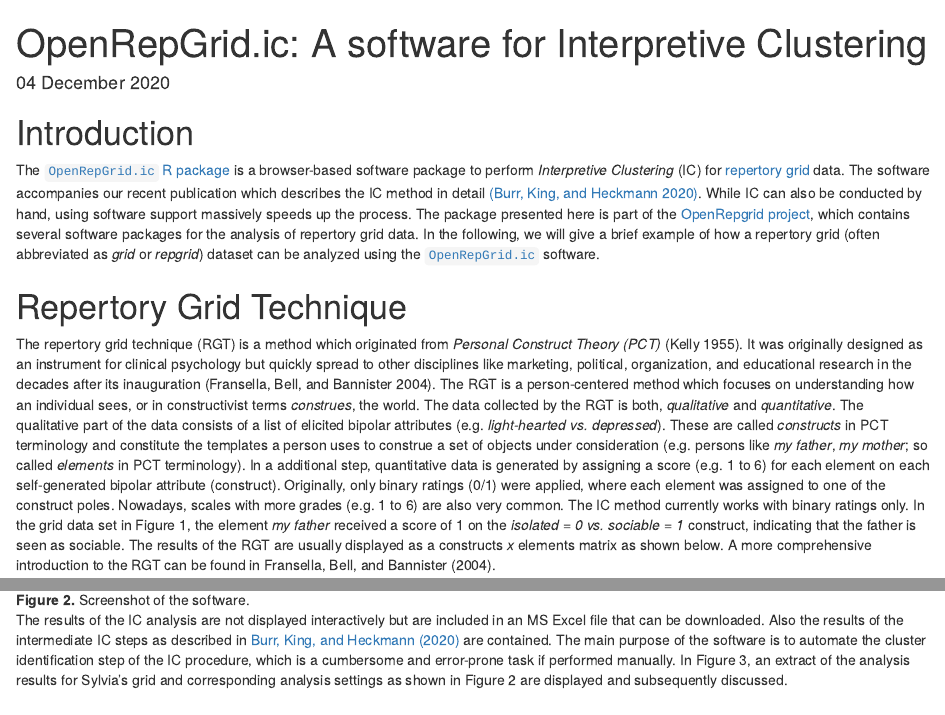
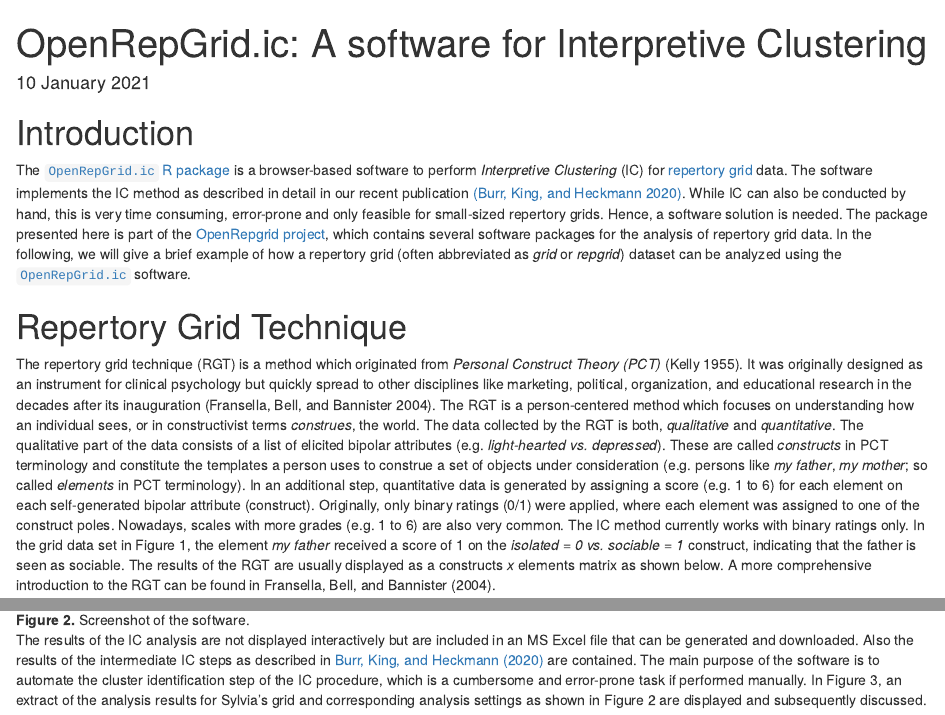
Before and after one commit to markheckmann/paper-openrepgrid.ic, an R Markdown document (paper.Rmd): the page in a window 1100 px wide, from its top, and a second part further down, joined at a grey line. Rendered offline with R 4.5, knitr and Pandoc, with nearby package versions.

Commit message:
final corrections for submission

```diff
--- a/paper.Rmd
+++ b/paper.Rmd
@@ -20,7 +20,7 @@
   index: 1
 - name: University of Huddersfield, GB
   index: 2
-date: 04 December 2020
+date: 10 January 2021
 bibliography: paper.bib
 output:
   html_document:
@@ -47,12 +47,12 @@
 
 # Introduction
 
-The [`OpenRepGrid.ic` R package](https://cran.r-project.org/web/packages/OpenRepGrid.ic/index.html) is a browser-based software package to perform *Interpretive Clustering* (IC) for [repertory grid](https://en.wikipedia.org/wiki/Repertory_grid) data. The software accompanies our recent publication which describes the IC method in detail [[@burr_qualitative_2020]](https://doi.org/10.1080/14780887.2020.1794088). While IC can also be conducted by hand, using software support massively speeds up the process. The package presented here is part of the [OpenRepgrid project](http://openrepgrid.org/), which contains several software packages for the analysis of repertory grid data. In the following, we will give a brief example of how a repertory grid (often abbreviated as *grid* or *repgrid*) dataset can be analyzed using the [`OpenRepGrid.ic`](https://cran.r-project.org/web/packages/OpenRepGrid.ic/index.html) software.
+The [`OpenRepGrid.ic` R package](https://cran.r-project.org/web/packages/OpenRepGrid.ic/index.html) is a browser-based software to perform *Interpretive Clustering* (IC) for [repertory grid](https://en.wikipedia.org/wiki/Repertory_grid) data. The software implements the IC method as described in detail in our recent publication [[@burr_qualitative_2020]](https://doi.org/10.1080/14780887.2020.1794088). While IC can also be conducted by hand, this is very time consuming, error-prone and only feasible for small-sized repertory grids. Hence, a software solution is needed. The package presented here is part of the [OpenRepgrid project](http://openrepgrid.org/), which contains several software packages for the analysis of repertory grid data. In the following, we will give a brief example of how a repertory grid (often abbreviated as *grid* or *repgrid*) dataset can be analyzed using the [`OpenRepGrid.ic`](https://cran.r-project.org/web/packages/OpenRepGrid.ic/index.html) software.
 
 
 # Repertory Grid Technique
 
-The repertory grid technique (RGT) is a method which originated from *Personal Construct Theory (PCT)* [@kelly_psychology_1955]. It was originally designed as an instrument for clinical psychology but quickly spread to other disciplines like marketing, political, organization, and educational research in the decades after its inauguration [@fransella_manual_2004]. The RGT is a person-centered method which focuses on understanding how an individual sees, or in constructivist terms *construes*, the world. The data collected by the RGT is both, *qualitative* and *quantitative*. The qualitative part of the data consists of a list of elicited bipolar attributes (e.g. *light-hearted vs. depressed*). These are called *constructs* in PCT terminology and constitute the templates a person uses to construe a set of objects under consideration (e.g. persons like *my father*, *my mother*; so called *elements* in PCT terminology). In a additional step, quantitative data is generated by assigning a score (e.g. 1 to 6) for each element on each self-generated bipolar attribute (construct). Originally, only binary ratings (0/1) were applied, where each element was assigned to one of the construct poles. Nowadays, scales with more grades (e.g. 1 to 6) are also very common. The IC method currently works with binary ratings only. In the grid data set in Figure 1, the element *my father* received a score of 1 on the *isolated = 0 vs. sociable = 1* construct, indicating that the father is seen as sociable. The results of the RGT are usually displayed as a constructs *x* elements matrix as shown below. A more comprehensive introduction to the RGT can be found in @fransella_manual_2004.
+The repertory grid technique (RGT) is a method which originated from *Personal Construct Theory (PCT)* [@kelly_psychology_1955]. It was originally designed as an instrument for clinical psychology but quickly spread to other disciplines like marketing, political, organization, and educational research in the decades after its inauguration [@fransella_manual_2004]. The RGT is a person-centered method which focuses on understanding how an individual sees, or in constructivist terms *construes*, the world. The data collected by the RGT is both, *qualitative* and *quantitative*. The qualitative part of the data consists of a list of elicited bipolar attributes (e.g. *light-hearted vs. depressed*). These are called *constructs* in PCT terminology and constitute the templates a person uses to construe a set of objects under consideration (e.g. persons like *my father*, *my mother*; so called *elements* in PCT terminology). In an additional step, quantitative data is generated by assigning a score (e.g. 1 to 6) for each element on each self-generated bipolar attribute (construct). Originally, only binary ratings (0/1) were applied, where each element was assigned to one of the construct poles. Nowadays, scales with more grades (e.g. 1 to 6) are also very common. The IC method currently works with binary ratings only. In the grid data set in Figure 1, the element *my father* received a score of 1 on the *isolated = 0 vs. sociable = 1* construct, indicating that the father is seen as sociable. The results of the RGT are usually displayed as a constructs *x* elements matrix as shown below. A more comprehensive introduction to the RGT can be found in @fransella_manual_2004.
 
 
 ![**Figure 1.** Example of a binary repertory grid dataset. The data is a binarized version of a grid from @boker_reconstruction_1996](img/01-bertin-binary.png){ width=90% }
@@ -76,7 +76,7 @@
 
 ![**Figure 2.** Screenshot of the software.](img/02-screenshot.png)
 
-The results of the IC analysis are not displayed interactively but are included in an MS Excel file that can be downloaded. Also the results of the intermediate IC steps as described in [Burr, King, and Heckmann (2020)](https://doi.org/10.1080/14780887.2020.1794088) are contained. The main purpose of the software is to automate the cluster identification step of the IC procedure, which is a cumbersome and error-prone task if performed manually. In Figure 3, an extract of the analysis results for Sylvia's grid and corresponding analysis settings as shown in Figure 2 are displayed and subsequently discussed.
+The results of the IC analysis are not displayed interactively but are included in an MS Excel file that can be generated and downloaded. Also the results of the intermediate IC steps as described in [Burr, King, and Heckmann (2020)](https://doi.org/10.1080/14780887.2020.1794088) are contained. The main purpose of the software is to automate the cluster identification step of the IC procedure, which is a cumbersome and error-prone task if performed manually. In Figure 3, an extract of the analysis results for Sylvia's grid and corresponding analysis settings as shown in Figure 2 are displayed and subsequently discussed.
 
 ![**Figure 3.** Results of IC method for Sylvia.](img/03-analysis-result.png){ width=90% }
 
```
Also changed, not shown: paper.bib (+1 -1 lines), paper.html, paper.md.
